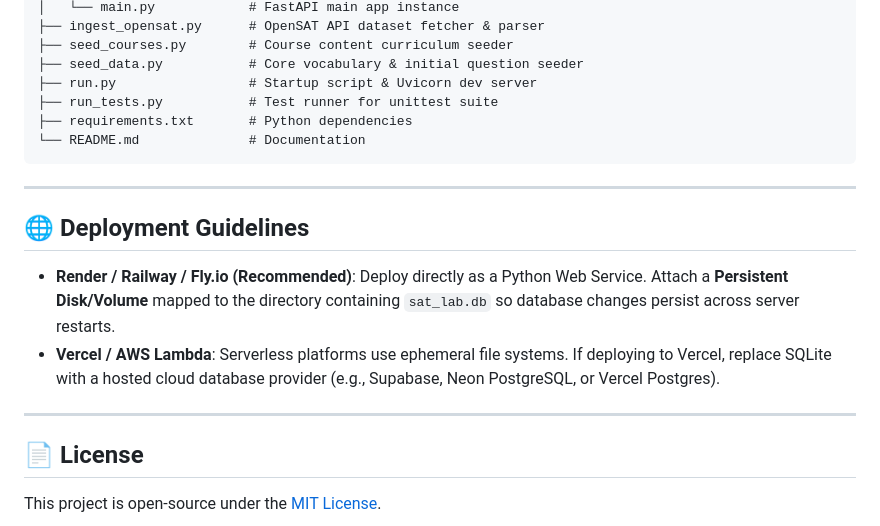
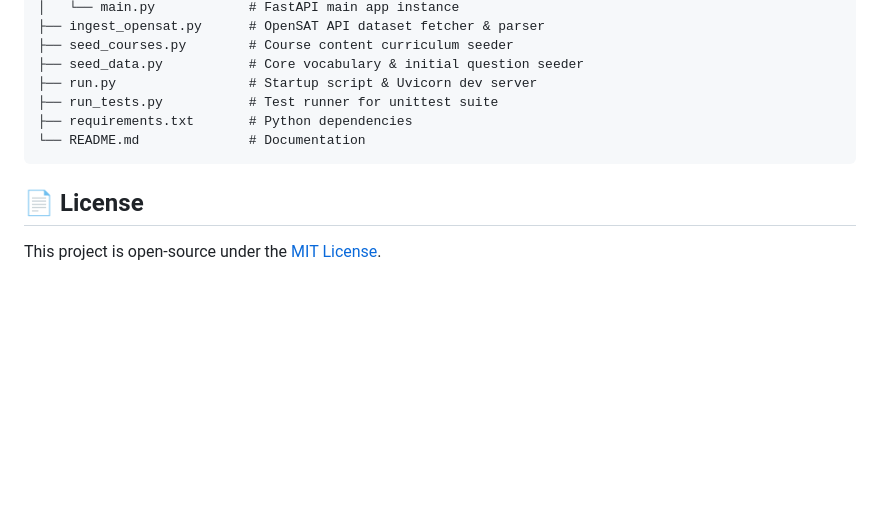
Before and after one commit to Tahaijaz233/sat-study-lab, a Markdown page: README.md, the part around the change. Rendered like a GitHub page; blank space fills up the shorter version.

````diff
--- a/README.md
+++ b/README.md
@@ -127,17 +127,6 @@ SAT-Study-Lab/
 └── README.md              # Documentation
 ```
 
----
-
-## 🌐 Deployment Guidelines
-
-- **Render / Railway / Fly.io (Recommended)**:
-  Deploy directly as a Python Web Service. Attach a **Persistent Disk/Volume** mapped to the directory containing `sat_lab.db` so database changes persist across server restarts.
-- **Vercel / AWS Lambda**:
-  Serverless platforms use ephemeral file systems. If deploying to Vercel, replace SQLite with a hosted cloud database provider (e.g., Supabase, Neon PostgreSQL, or Vercel Postgres).
-
----
-
 ## 📄 License
 
 This project is open-source under the [MIT License](LICENSE).
````
